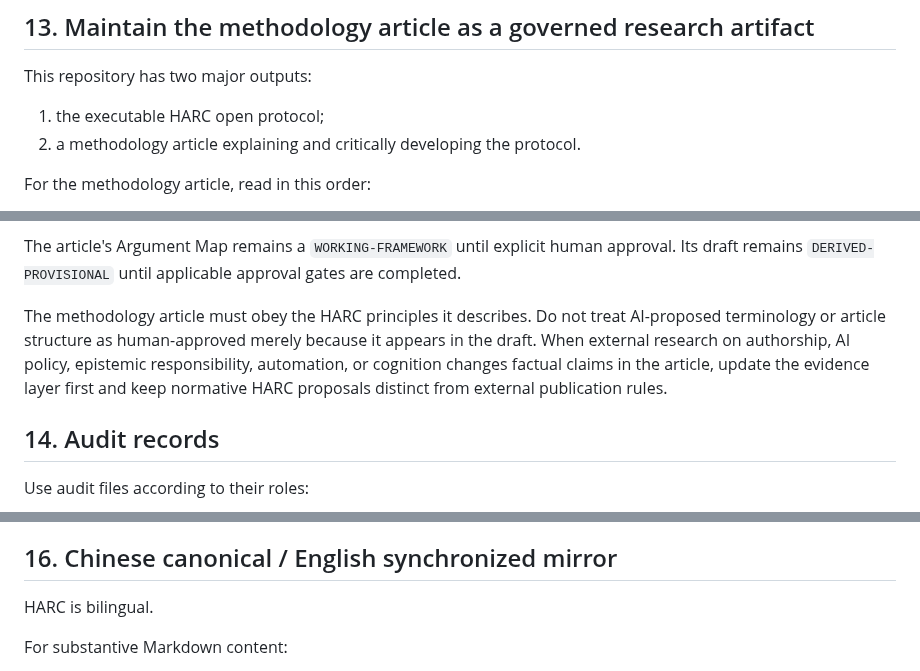
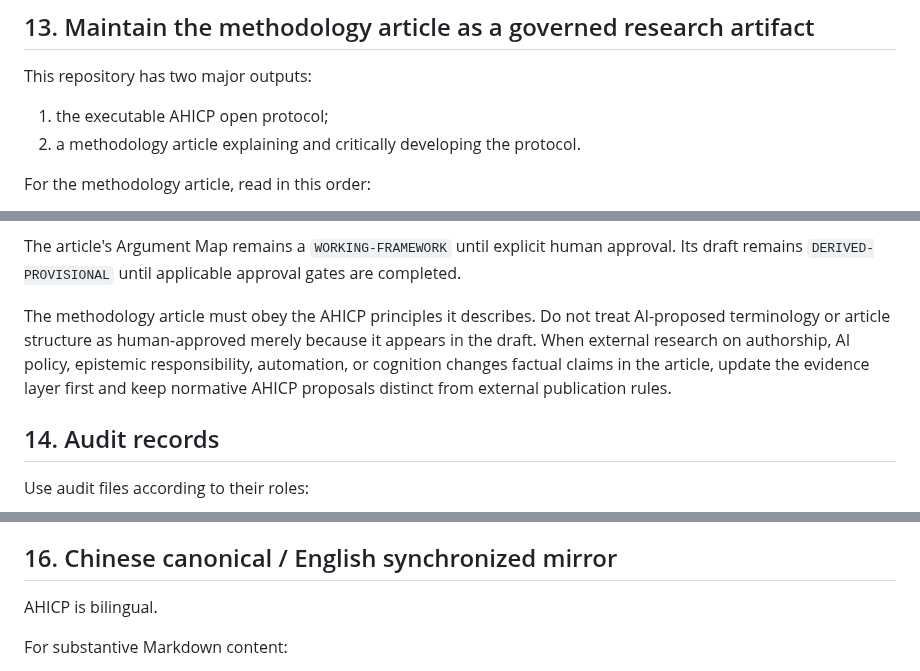
Before and after one commit to ChongLiuPhil/AI-Assisted-Human-Inquiry-and-Creation-Protocol, a Markdown page: AGENTS.md, 3 parts joined by grey strips. Rendered like a GitHub page.

```diff
--- a/AGENTS.md
+++ b/AGENTS.md
@@ -192,7 +192,7 @@ Do not interpret “review three times” as three passive readings followed by
 
 This repository has two major outputs:
 
-1. the executable HARC open protocol;
+1. the executable AHICP open protocol;
 2. a methodology article explaining and critically developing the protocol.
 
 For the methodology article, read in this order:
@@ -213,7 +213,7 @@ Work Log is outside this read chain by default.
 
 The article's Argument Map remains a `WORKING-FRAMEWORK` until explicit human approval. Its draft remains `DERIVED-PROVISIONAL` until applicable approval gates are completed.
 
-The methodology article must obey the HARC principles it describes. Do not treat AI-proposed terminology or article structure as human-approved merely because it appears in the draft. When external research on authorship, AI policy, epistemic responsibility, automation, or cognition changes factual claims in the article, update the evidence layer first and keep normative HARC proposals distinct from external publication rules.
+The methodology article must obey the AHICP principles it describes. Do not treat AI-proposed terminology or article structure as human-approved merely because it appears in the draft. When external research on authorship, AI policy, epistemic responsibility, automation, or cognition changes factual claims in the article, update the evidence layer first and keep normative AHICP proposals distinct from external publication rules.
 
 ## 14. Audit records
 
@@ -242,7 +242,7 @@ Then instantiate only human decisions actually supplied for the new project. Unk
 
 ## 16. Chinese canonical / English synchronized mirror
 
-HARC is bilingual.
+AHICP is bilingual.
 
 For substantive Markdown content:
 
```
Also changed, not shown: other parts of AGENTS.md (+8 -8 lines).
